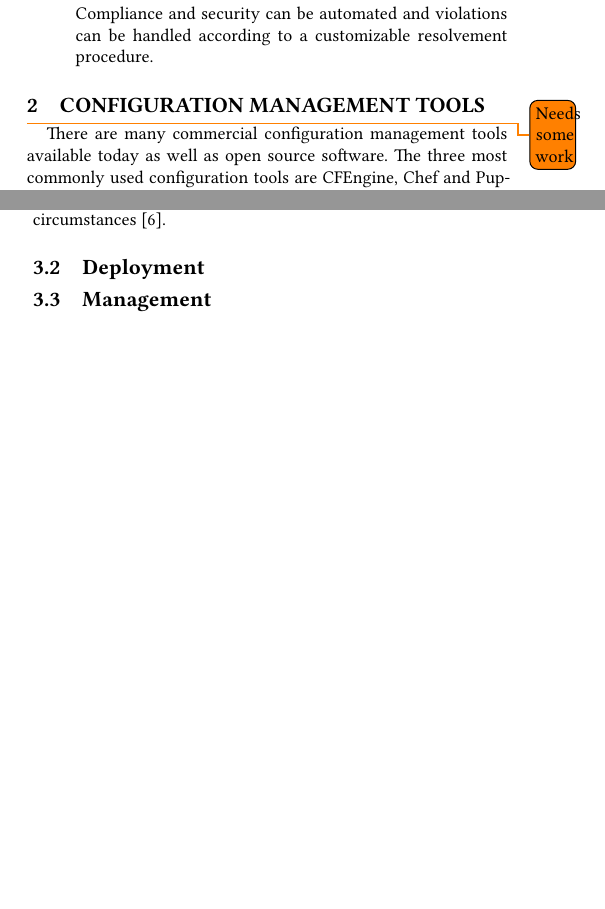
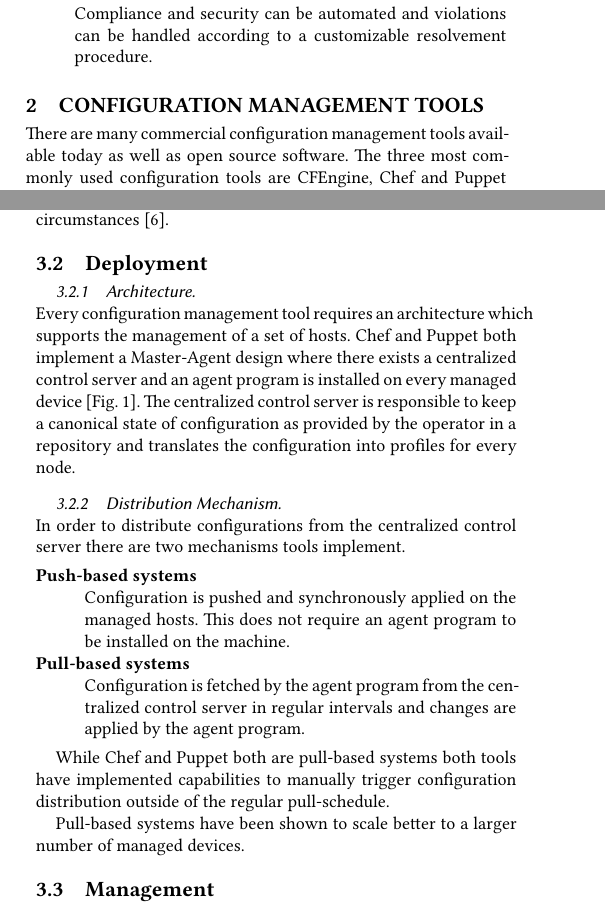
Before and after one commit to FoxAviation/TUM_ISDS, a LaTeX paper (Report/report.tex, which reads Report/content/deployment.tex, Report/content/tools.tex): two parts of the columns of pages 1 and 3 of 4 before the commit and two parts of the columns of pages 1 and 3 of 5 after it, joined at a grey line, cut so that both start at the same text, the shorter picture padded with empty space. Compiled offline with XeLaTeX.

Commit message:
some progress and fix for subsubsections

```diff
--- a/Report/content/deployment.tex
+++ b/Report/content/deployment.tex
@@ -1,2 +1,5 @@
 %WRITTEN BY: Daniel
 \subsection{Deployment}
+
+\subsubsection{Architecture}\hfill\\
+Every configuration management tool requires an architecture which supports the management of a set of hosts. Chef and Puppet both implement a Master-Agent design where there exists a centralized control server and an agent program is installed on every managed device [Fig. \ref{fig:architecture}]. The centralized control server is responsible to keep a canonical state of configuration as provided by the operator in a repository and translates the configuration into profiles for every node.
@@ -2,0 +11,19 @@
+\label{fig:architecture}
+\end{figure*}
+
+\subsubsection{Distribution Mechanism}\hfill\\
+In order to distribute configurations from the centralized control server there are two mechanisms tools implement.
+
+\begin{description}
+
+	\item[Push-based systems] \hfill \\
+	Configuration is pushed and synchronously applied on the managed hosts. This does not require an agent program to be installed on the machine.
+
+	\item[Pull-based systems] \hfill \\
+	Configuration is fetched by the agent program from the centralized control server in regular intervals and changes are applied by the agent program.
+
+\end{description}
+
+While Chef and Puppet both are pull-based systems both tools have implemented capabilities to manually trigger configuration distribution outside of the regular pull-schedule.
+
+Pull-based systems have been shown to scale better to a larger number of managed devices.
--- a/Report/content/tools.tex
+++ b/Report/content/tools.tex
@@ -1,7 +1,6 @@
 % WRITTEN BY: Felix
 \section{Configuration Management Tools}
 
-\todo{Needs some work}
 %why recent interest for config management tools (DevOps)
 %trends
 %why are we looking at chef & puppet
```
Also changed, not shown: Report/content/specification.tex (+4 -8 lines), Report/content/support.tex (+4 -8 lines), Presentation/img/out/architecture/architecture.png (added), Presentation/img/out/architecture/architecture.svg (added), Report/assets/architecture.png (added), Report/content/deployment.tex (5 more changed lines), 1 other file.
